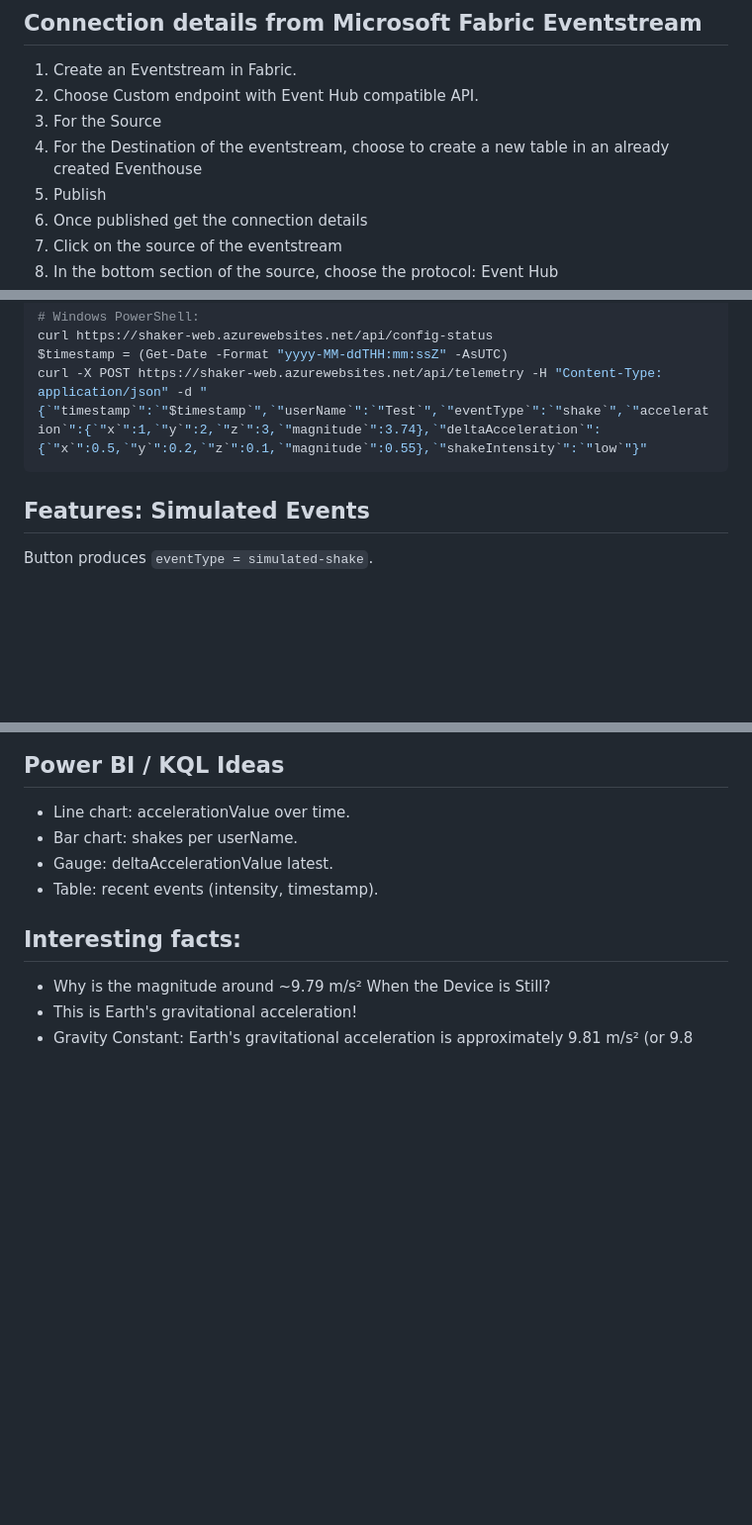
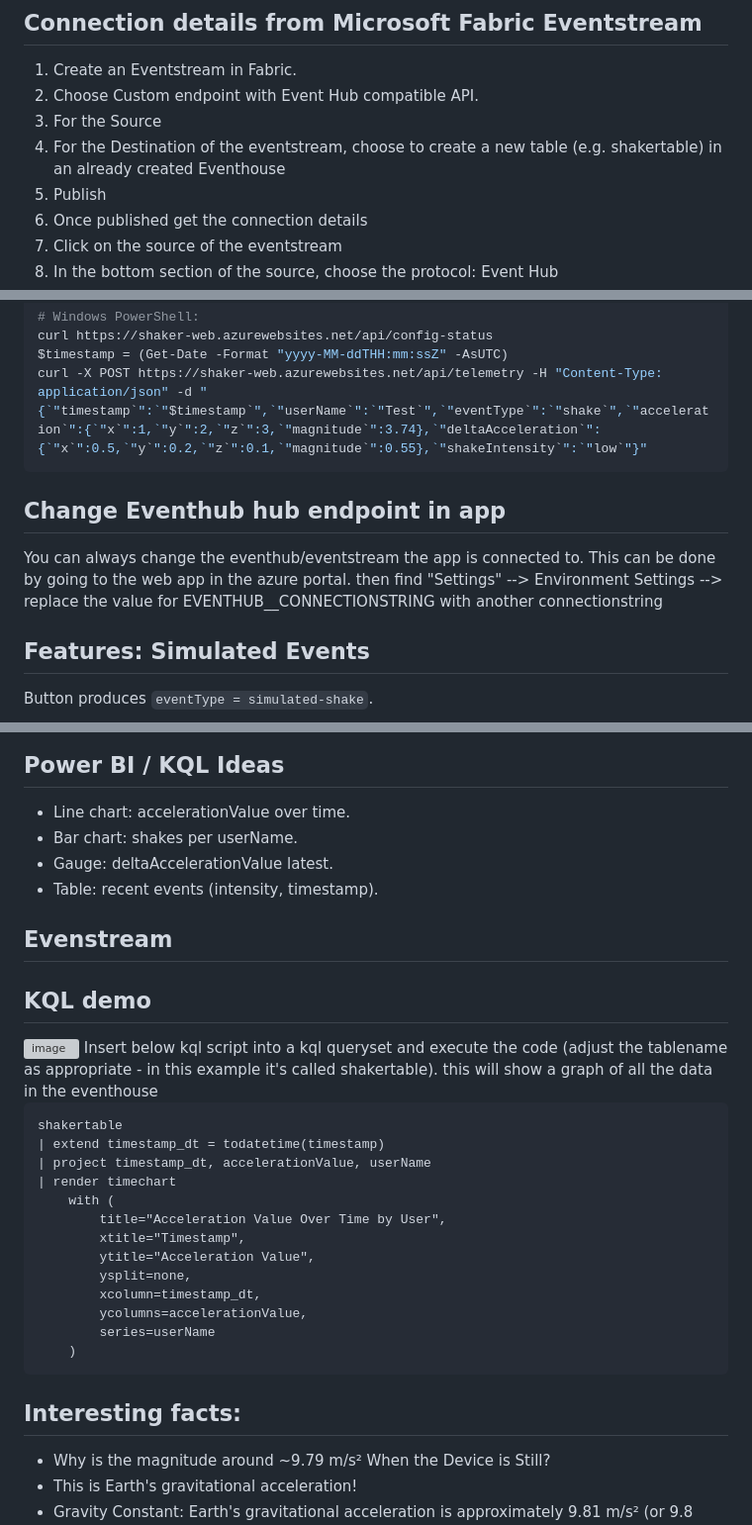
Before and after one commit to 7effrey89/Eventhub-shaker, a Markdown page: README.md, 3 parts joined by grey strips. Shown at 99% size. GitHub-like rendering; blank space fills up the shorter version; grey boxes are pictures that could not be loaded.

````diff
--- a/README.md
+++ b/README.md
@@ -12,7 +12,7 @@ Collect phone shake telemetry in a mobile browser and stream events to Azure Eve
 1. Create an Eventstream in Fabric.
 2. Choose Custom endpoint with Event Hub compatible API.
 3. For the Source
-3. For the Destination of the eventstream, choose to create a new table in an already created Eventhouse
+3. For the Destination of the eventstream, choose to create a new table (e.g. shakertable) in an already created Eventhouse
 4. Publish
 5. Once published get the connection details
 6. Click on the source of the eventstream
@@ -107,6 +107,9 @@ curl https://shaker-web.azurewebsites.net/api/config-status
 $timestamp = (Get-Date -Format "yyyy-MM-ddTHH:mm:ssZ" -AsUTC)
 curl -X POST https://shaker-web.azurewebsites.net/api/telemetry -H "Content-Type: application/json" -d "{`"timestamp`":`"$timestamp`",`"userName`":`"Test`",`"eventType`":`"shake`",`"acceleration`":{`"x`":1,`"y`":2,`"z`":3,`"magnitude`":3.74},`"deltaAcceleration`":{`"x`":0.5,`"y`":0.2,`"z`":0.1,`"magnitude`":0.55},`"shakeIntensity`":`"low`"}"
 ```
+## Change Eventhub hub endpoint in app
+You can always change the eventhub/eventstream the app is connected to. This can be done by going to the web app in the azure portal. then find "Settings" --> Environment Settings --> replace the value for EVENTHUB__CONNECTIONSTRING with another connectionstring
+
 ## Features: Simulated Events
 Button produces `eventType = simulated-shake`.
 
@@ -118,6 +121,27 @@ Button produces `eventType = simulated-shake`.
 - Gauge: deltaAccelerationValue latest.
 - Table: recent events (intensity, timestamp).
 
+## Evenstream
+## KQL demo
+<img width="1319" height="561" alt="image" src="https://github.com/user-attachments/assets/4f77c0d0-440d-40af-95a3-b87772bacb09" />
+Insert below kql script into a kql queryset and execute the code (adjust the tablename as appropriate - in this example it's called shakertable). this will show a graph of all the data in the eventhouse
+
+```KQL
+shakertable
+| extend timestamp_dt = todatetime(timestamp)
+| project timestamp_dt, accelerationValue, userName
+| render timechart
+    with (
+        title="Acceleration Value Over Time by User",
+        xtitle="Timestamp",
+        ytitle="Acceleration Value",
+        ysplit=none,
+        xcolumn=timestamp_dt,
+        ycolumns=accelerationValue,
+        series=userName
+    )
+```
+
 ## Interesting facts:
 - Why is the magnitude around ~9.79 m/s² When the Device is Still?
 - This is Earth's gravitational acceleration!
````
